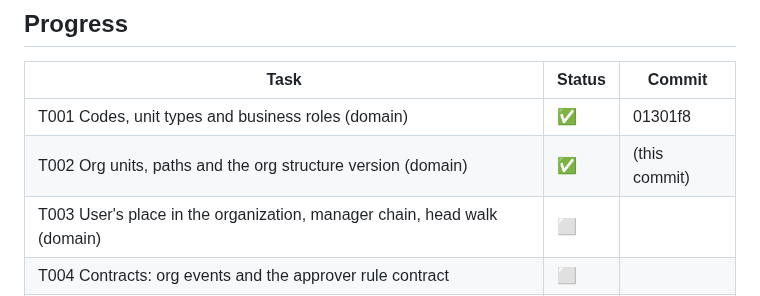
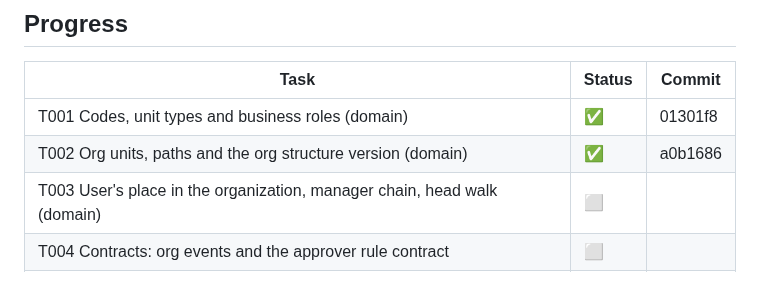
Before and after one commit to mohshacopilot/flowza, a Markdown page: specs/002-org-hierarchy/tasks.md, the part around the change. Rendered like a GitHub page.

Commit message:
docs(002): T002 done (a0b1686)
Co-Authored-By: Claude Opus 5.5 <noreply@anthropic.com>

```diff
--- a/specs/002-org-hierarchy/tasks.md
+++ b/specs/002-org-hierarchy/tasks.md
@@ -20,7 +20,7 @@ puts every existing user into the root unit (plan §5.2).
 | Task | Status | Commit |
 |---|---|---|
 | T001 Codes, unit types and business roles (domain) | ✅ | 01301f8 |
-| T002 Org units, paths and the org structure version (domain) | ✅ | (this commit) |
+| T002 Org units, paths and the org structure version (domain) | ✅ | a0b1686 |
 | T003 User's place in the organization, manager chain, head walk (domain) | ⬜ | |
 | T004 Contracts: org events and the approver rule contract | ⬜ | |
 | T005 Database: tables, sequence, root seed, back-fill | ⬜ | |
```
